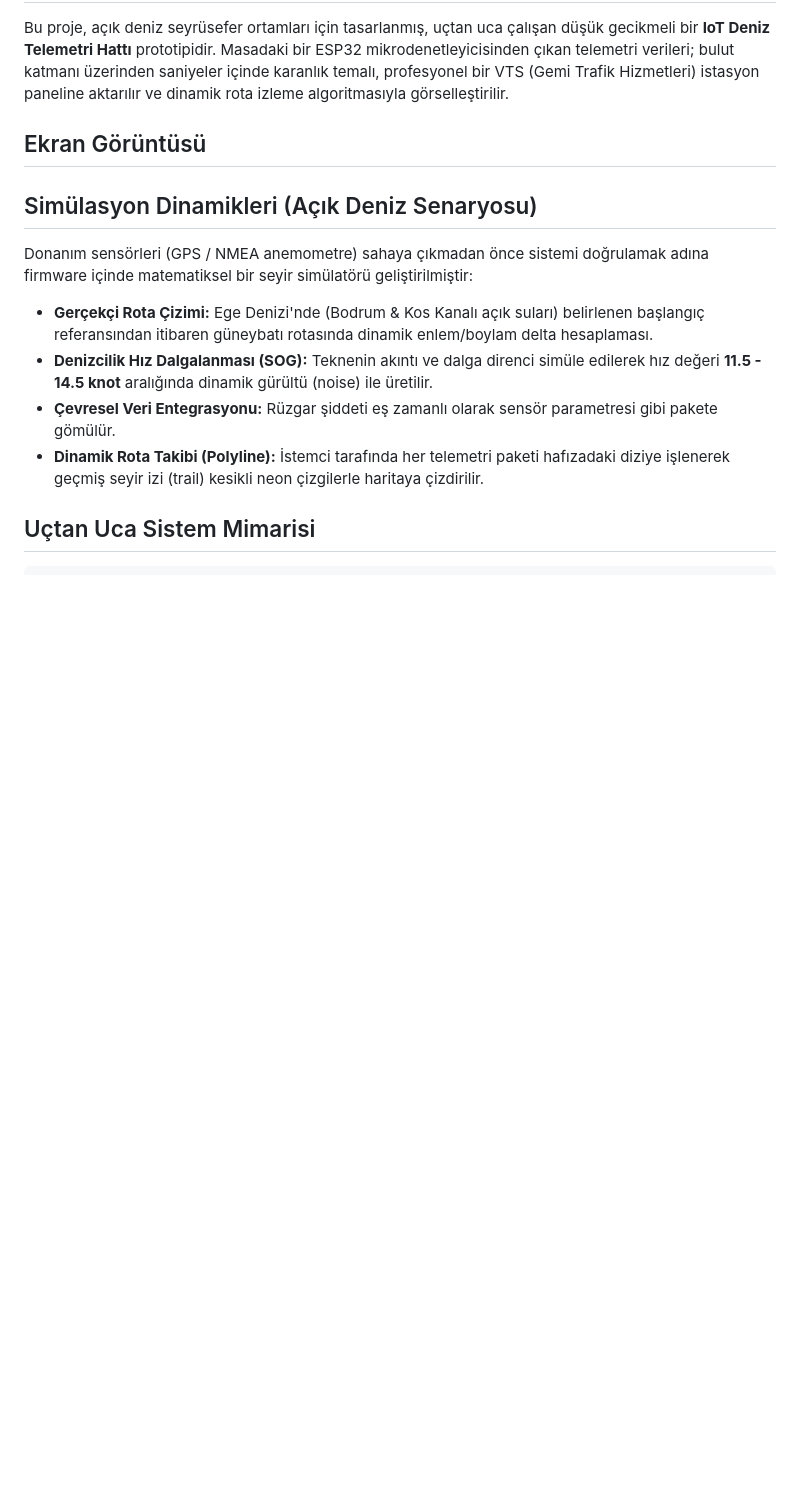
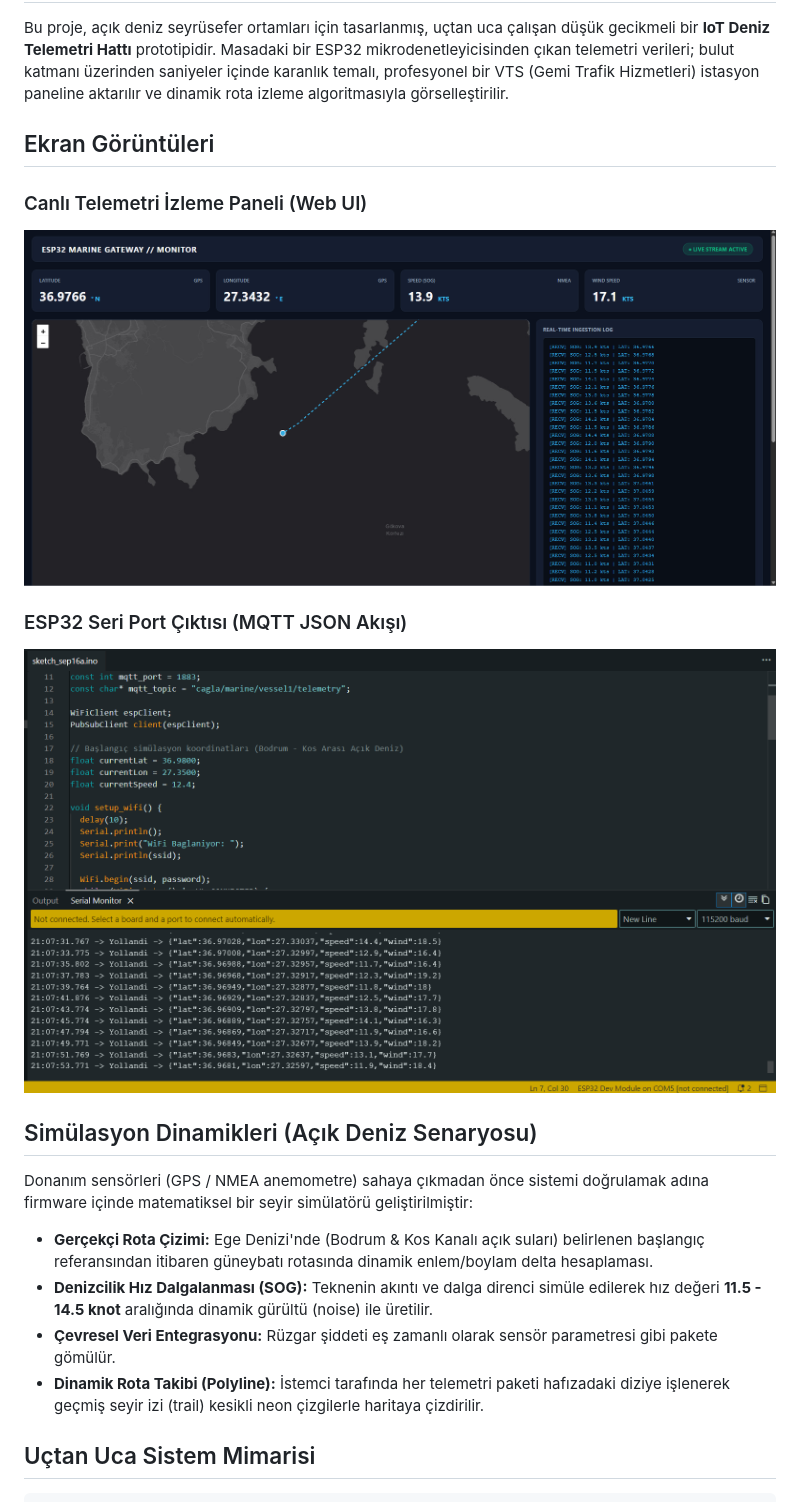
Before and after one commit to engcaglakaraman/esp32-marine-iot-gateway, a Markdown page: README.md, the part around the change. GitHub-like rendering; blank space fills up the shorter version.

```diff
--- a/README.md
+++ b/README.md
@@ -6,9 +6,13 @@
 Bu proje, açık deniz seyrüsefer ortamları için tasarlanmış, uçtan uca çalışan düşük gecikmeli bir **IoT Deniz Telemetri Hattı** prototipidir. Masadaki bir ESP32 mikrodenetleyicisinden çıkan telemetri verileri; bulut katmanı üzerinden saniyeler içinde karanlık temalı, profesyonel bir VTS (Gemi Trafik Hizmetleri) istasyon paneline aktarılır ve dinamik rota izleme algoritmasıyla görselleştirilir.
 
 
-## Ekran Görüntüsü
+## Ekran Görüntüleri
 
+### Canlı Telemetri İzleme Paneli (Web UI)
+![Canlı İzleme Paneli](dashboard.png)
 
+### ESP32 Seri Port Çıktısı (MQTT JSON Akışı)
+![ESP32 Telemetri Yayını](serial_monitor.png)
 
 ##  Simülasyon Dinamikleri (Açık Deniz Senaryosu)
 
```
